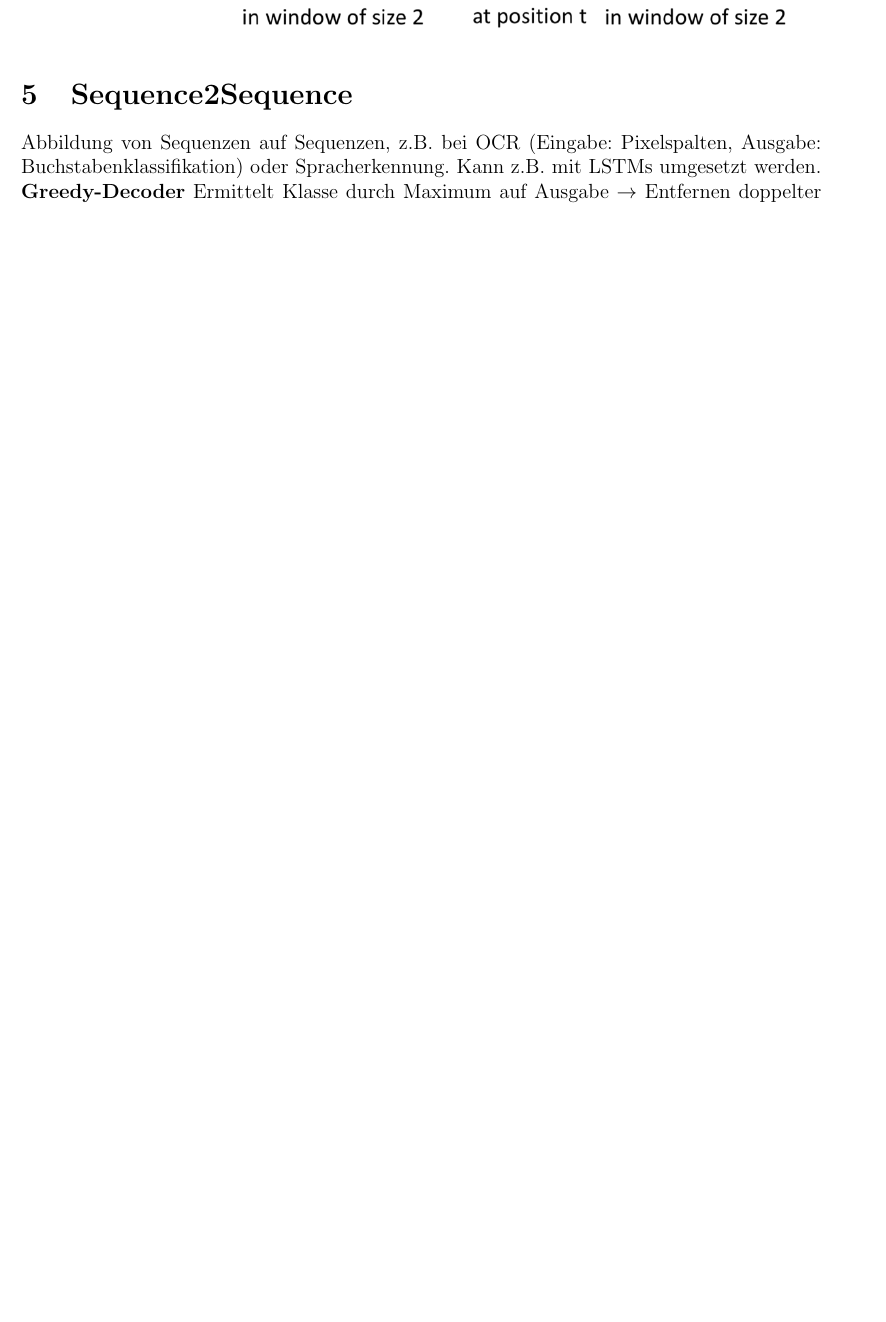
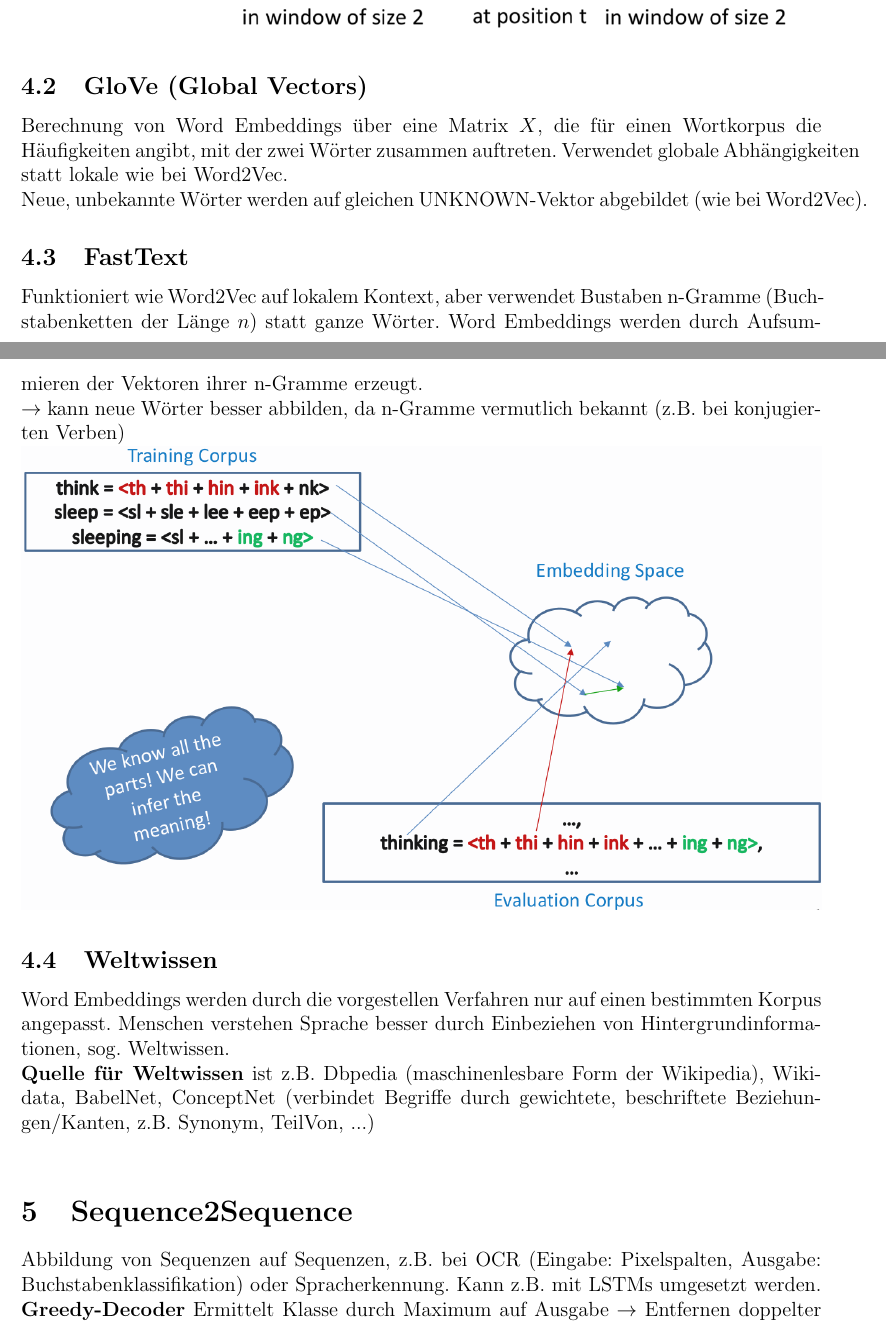
Before and after one commit to festplatte/jmu-machine-learning-for-nlp, a LaTeX document (zusammenfassung/zusammenfassung.tex): part of page 15 of 16 before the commit and two parts of pages 15 and 16 of 17 after it, the two joined at a grey line, cut at the place of the change, the shorter picture padded with empty space. Compiled offline with pdfLaTeX.

Commit message:
Update zusammenfassung

```diff
--- a/zusammenfassung/zusammenfassung.tex
+++ b/zusammenfassung/zusammenfassung.tex
@@ -255,6 +256,20 @@
 	\textbf{CBOW} Center Wort durch Kontextwörter vorhersagen\\
 	\textbf{Skip-gram} Kontextwörter durch Center Wort vorhersagen\\
 	\includegraphics[width=\linewidth]{figures/word2vec.png}
+
+	\subsection{GloVe (Global Vectors)}
+	Berechnung von Word Embeddings über eine Matrix $X$, die für einen Wortkorpus die Häufigkeiten angibt, mit der zwei Wörter zusammen auftreten. Verwendet globale Abhängigkeiten statt lokale wie bei Word2Vec.\\
+	Neue, unbekannte Wörter werden auf gleichen UNKNOWN-Vektor abgebildet (wie bei Word2Vec).
+
+	\subsection{FastText}
+	Funktioniert wie Word2Vec auf lokalem Kontext, aber verwendet Bustaben n-Gramme (Buchstabenketten der Länge $n$) statt ganze Wörter. Word Embeddings werden durch Aufsummieren der Vektoren ihrer n-Gramme erzeugt.\\
+	$\rightarrow$ kann neue Wörter besser abbilden, da n-Gramme vermutlich bekannt (z.B. bei konjugierten Verben)\\
+	\includegraphics[width=\linewidth]{figures/fasttext.png}
+
+	\subsection{Weltwissen}
+	Word Embeddings werden durch die vorgestellen Verfahren nur auf einen bestimmten Korpus angepasst. Menschen verstehen Sprache besser durch Einbeziehen von Hintergrundinformationen, sog. Weltwissen.\\
+	\textbf{Quelle für Weltwissen} ist z.B. Dbpedia (maschinenlesbare Form der Wikipedia), Wikidata, BabelNet, ConceptNet (verbindet Begriffe durch gewichtete, beschriftete Beziehungen/Kanten, z.B. Synonym, TeilVon, ...)\\
+	% TODO weiter mit Kapitel 4, Folie 26
 
 	\section{Sequence2Sequence}
 	Abbildung von Sequenzen auf Sequenzen, z.B. bei OCR (Eingabe: Pixelspalten, Ausgabe: Buchstabenklassifikation) oder Spracherkennung. Kann z.B. mit LSTMs umgesetzt werden.\\
```
Also changed, not shown: zusammenfassung/figures/fasttext.png (added), zusammenfassung/figures/word-embeddings.png (added), zusammenfassung/zusammenfassung.tex (3 more changed lines), 6 other files.
